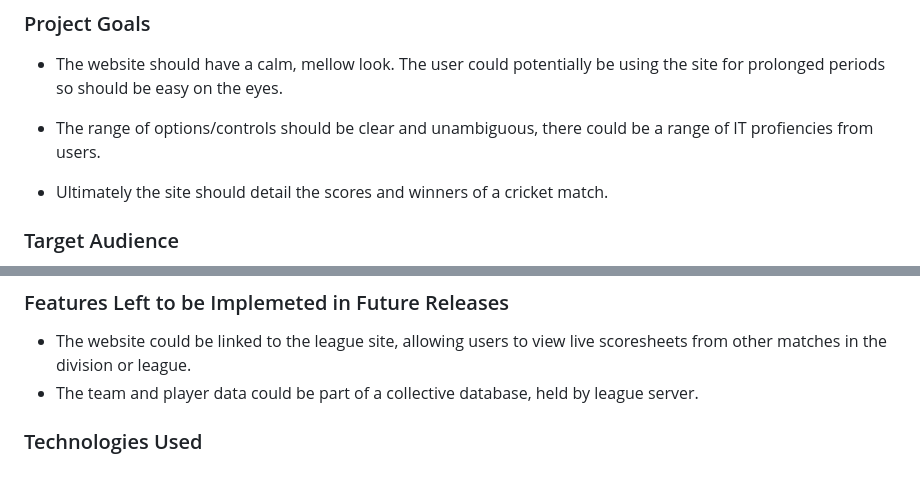
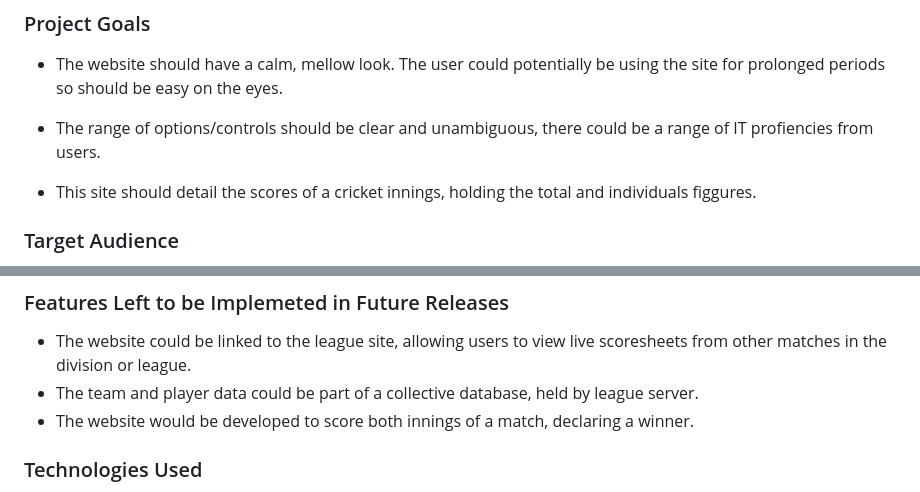
Before and after one commit to johnnycockerill/milestone-project-2, a Markdown page: README.md, 2 parts joined by grey strips. Drawn GitHub-style.

Commit message:
adjust readme, project goals

```diff
--- a/README.md
+++ b/README.md
@@ -50,7 +50,7 @@ The purpose of the site is to allow a quick and easy method to score a match, re
 
 - The range of options/controls should be clear and unambiguous, there could be a range of IT profiencies from users.
 
-- Ultimately the site should detail the scores and winners of a cricket match.
+- This site should detail the scores of a cricket innings, holding the total and individuals figgures.
 
 ### Target Audience
 
@@ -194,6 +194,7 @@ The primary colour of for typography is a dark grey (#445361), following the sam
 
 - The website could be linked to the league site, allowing users to view live scoresheets from other matches in the division or league.
 - The team and player data could be part of a collective database, held by league server.
+- The website would be developed to score both innings of a match, declaring a winner.
 
 ### Technologies Used
 
```
